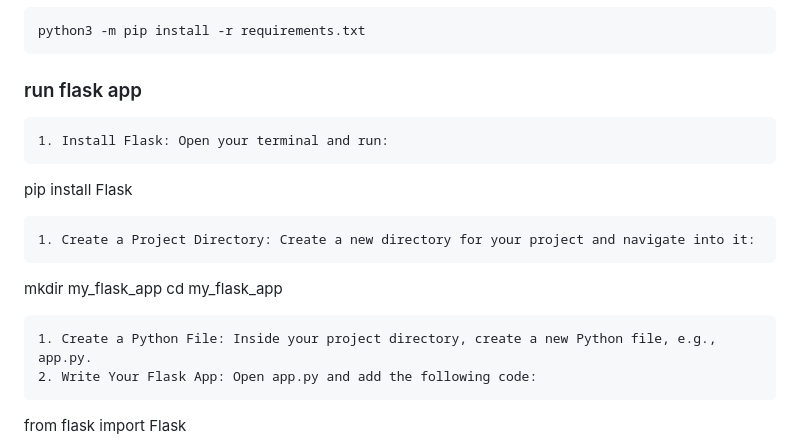
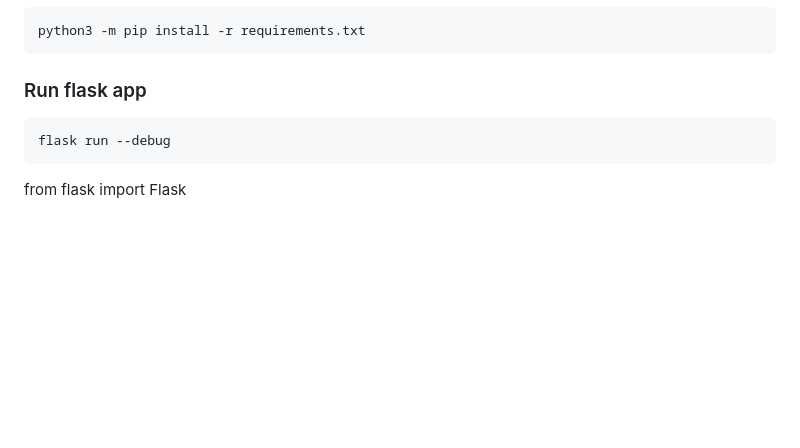
Before and after one commit to scheehan/gen_flask_web_app_with_script, a Markdown page: README.md, the part around one of its changes. Drawn GitHub-style; blank space fills up the shorter version.

Commit message:
ADD NOTE

````diff
--- a/README.md
+++ b/README.md
@@ -104,18 +104,15 @@ This also makes it easier to share your projects, as you can specify the exact d
 python3 -m pip install -r requirements.txt
 ```
 
-### run  flask app
+### Run flask app
+
+    flask run --debug
 
 
-    1. Install Flask: Open your terminal and run:
-   pip install Flask
 
-    1. Create a Project Directory: Create a new directory for your project and navigate into it:
-   mkdir my_flask_app
-   cd my_flask_app
 
-    1. Create a Python File: Inside your project directory, create a new Python file, e.g., app.py.
-    2. Write Your Flask App: Open app.py and add the following code:
+
+
 
 from flask import Flask
 
````
Also changed, not shown: other parts of README.md (+1 -1 lines).
